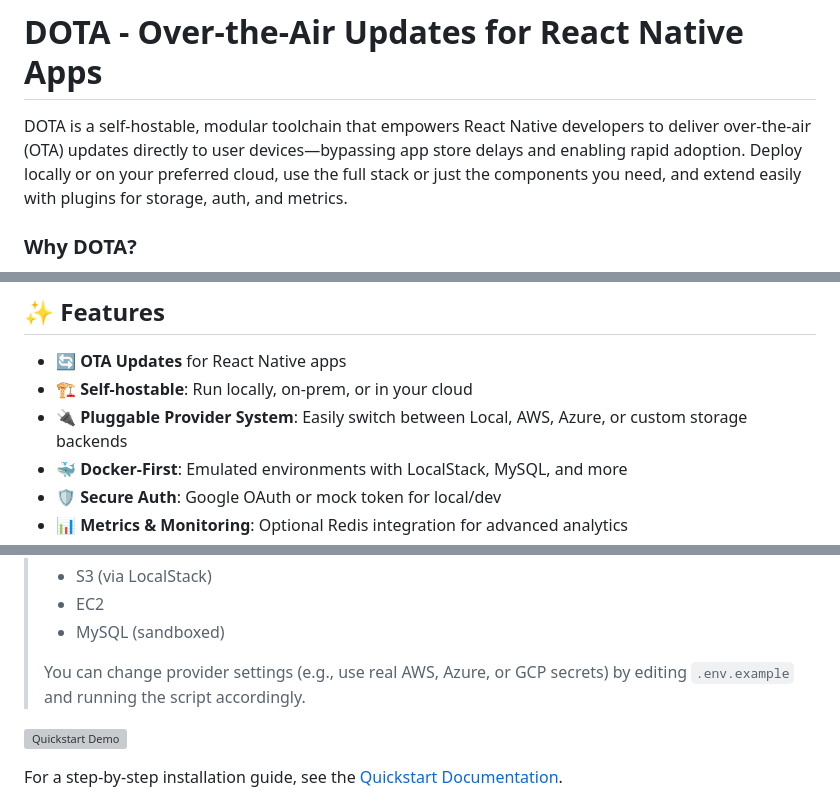
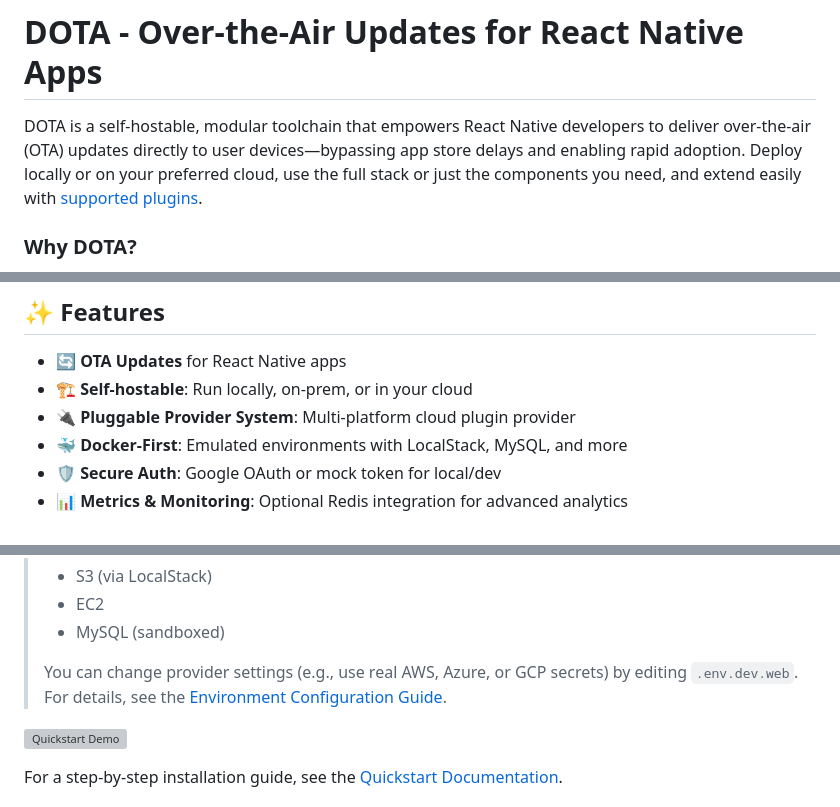
Before and after one commit to ds-horizon/dota, a Markdown page: README.md, 3 parts joined by grey strips. Drawn GitHub-style; grey boxes are pictures that could not be loaded.

```diff
--- a/README.md
+++ b/README.md
@@ -2,7 +2,7 @@
 
 # DOTA - Over-the-Air Updates for React Native Apps
 
-DOTA is a self-hostable, modular toolchain that empowers React Native developers to deliver over-the-air (OTA) updates directly to user devices—bypassing app store delays and enabling rapid adoption. Deploy locally or on your preferred cloud, use the full stack or just the components you need, and extend easily with plugins for storage, auth, and metrics.
+DOTA is a self-hostable, modular toolchain that empowers React Native developers to deliver over-the-air (OTA) updates directly to user devices—bypassing app store delays and enabling rapid adoption. Deploy locally or on your preferred cloud, use the full stack or just the components you need, and extend easily with [supported plugins](documentation/plugins).
 
 ### Why DOTA?
 - 🚀 Instantly push updates—no app store or distribution delays.
@@ -16,7 +16,7 @@ DOTA is a self-hostable, modular toolchain that empowers React Native developers
 
 - 🔄 **OTA Updates** for React Native apps
 - 🏗️ **Self-hostable**: Run locally, on-prem, or in your cloud
-- 🔌 **Pluggable Provider System**: Easily switch between Local, AWS, Azure, or custom storage backends
+- 🔌 **Pluggable Provider System**: Multi-platform cloud plugin provider
 - 🐳 **Docker-First**: Emulated environments with LocalStack, MySQL, and more
 - 🛡️ **Secure Auth**: Google OAuth or mock token for local/dev
 - 📊 **Metrics & Monitoring**: Optional Redis integration for advanced analytics
@@ -68,7 +68,7 @@ Spin up the **entire DOTA toolchain** (API, Web, CLI) in seconds with a single c
 > - EC2
 > - MySQL (sandboxed)
 >
-> You can change provider settings (e.g., use real AWS, Azure, or GCP secrets) by editing `.env.example` and running the script accordingly.
+> You can change provider settings (e.g., use real AWS, Azure, or GCP secrets) by editing `.env.dev.web`. For details, see the [Environment Configuration Guide](documentation/environment).
 
 ![Quickstart Demo](documentation/src/images/quickstart.gif)
 
```
Also changed, not shown: other parts of README.md (+27 -18 lines).
